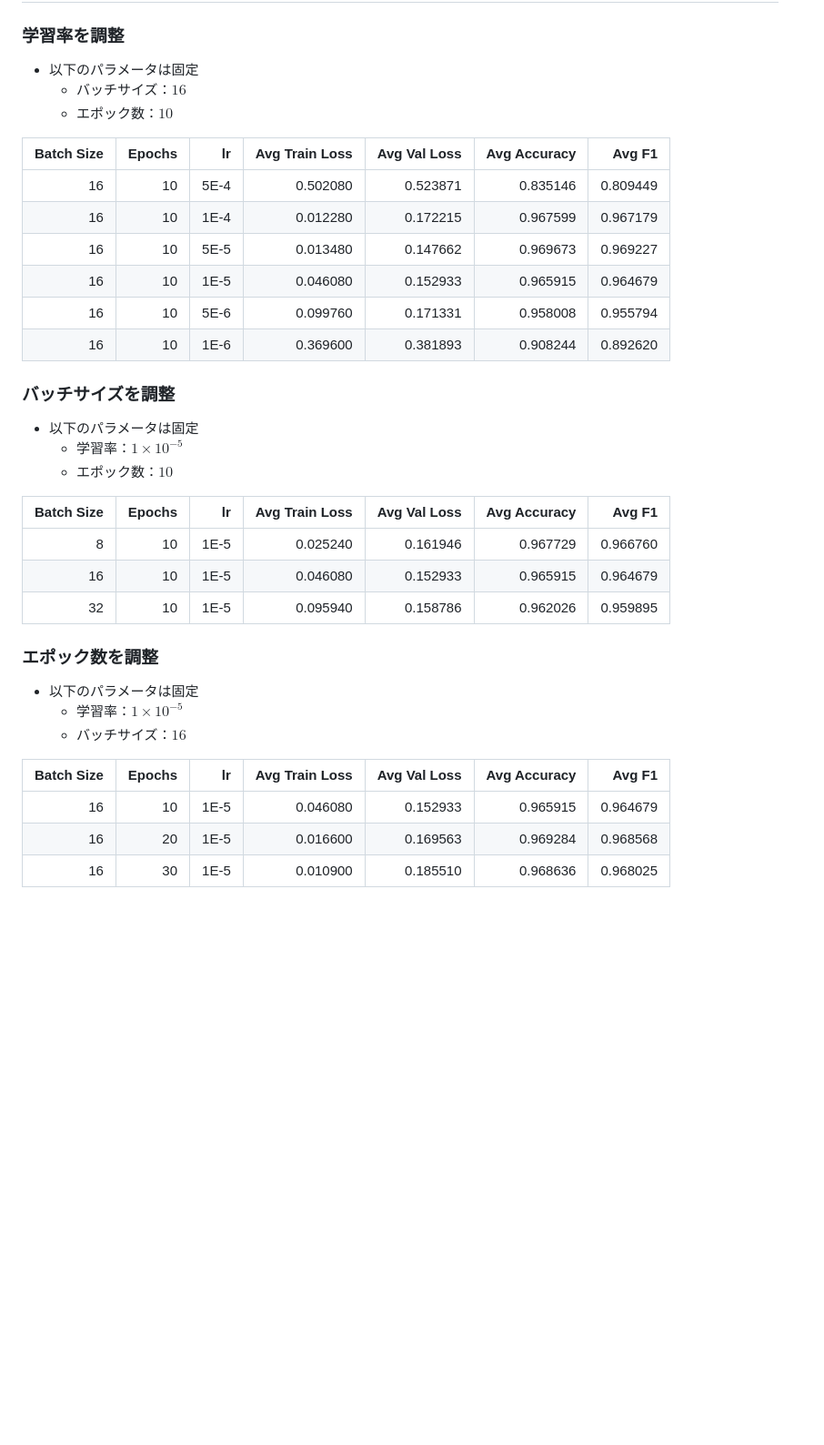
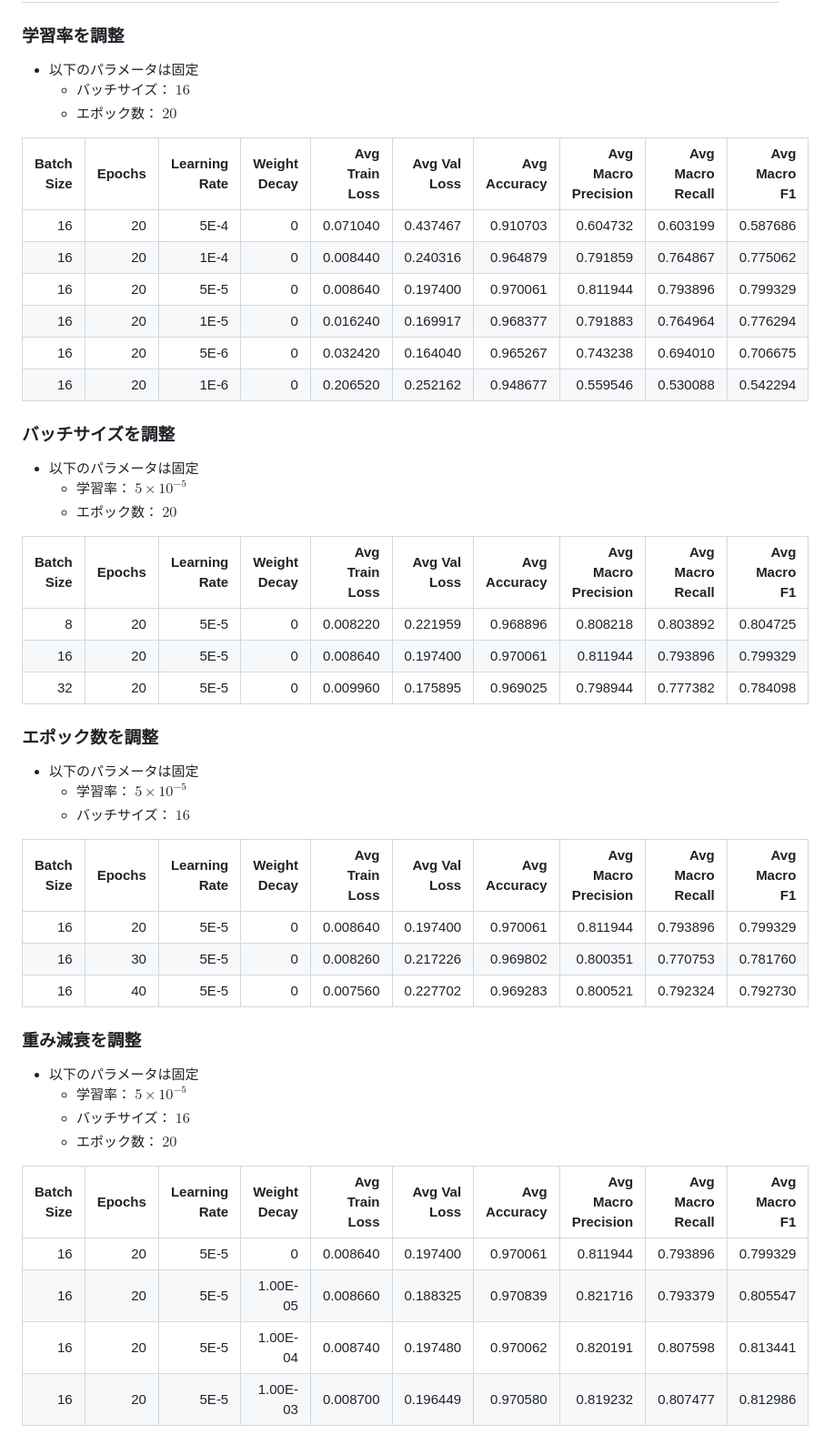
Before and after one commit to Shimoyama-h22s4059/GR2025, a Markdown page: README.md, the part around one of its changes. Shown at 91% size. GitHub-like rendering; blank space fills up the shorter version.

```diff
--- a/README.md
+++ b/README.md
@@ -20,39 +20,54 @@
 
 ### 学習率を調整
 - 以下のパラメータは固定
-    - バッチサイズ：$16$
-    - エポック数：$10$
+    - バッチサイズ： $16$
+    - エポック数： $20$
 
-|  Batch Size |    Epochs |    lr |  Avg Train Loss | Avg Val Loss |  Avg Accuracy |   Avg F1 |
-|------------:|----------:|------:|----------------:|-------------:|--------------:|---------:|
-|          16 |        10 |  5E-4 |        0.502080 |     0.523871 |      0.835146 | 0.809449 |
-|          16 |        10 |  1E-4 |        0.012280 |     0.172215 |      0.967599 | 0.967179 |
-|          16 |        10 |  5E-5 |        0.013480 |     0.147662 |      0.969673 | 0.969227 |
-|          16 |        10 |  1E-5 |        0.046080 |     0.152933 |      0.965915 | 0.964679 |
-|          16 |        10 |  5E-6 |        0.099760 |     0.171331 |      0.958008 | 0.955794 |
-|          16 |        10 |  1E-6 |        0.369600 |     0.381893 |      0.908244 | 0.892620 |
+| Batch Size | Epochs | Learning Rate | Weight Decay | Avg Train Loss | Avg Val Loss | Avg Accuracy | Avg Macro Precision | Avg Macro Recall | Avg Macro F1 |
+|-----------:|-------:|--------------:|-------------:|---------------:|-------------:|-------------:|--------------------:|-----------------:|-------------:|
+|         16 |     20 |          5E-4 |            0 |       0.071040 |     0.437467 |     0.910703 |            0.604732 |         0.603199 |     0.587686 |
+|         16 |     20 |          1E-4 |            0 |       0.008440 |     0.240316 |     0.964879 |            0.791859 |         0.764867 |     0.775062 |
+|         16 |     20 |          5E-5 |            0 |       0.008640 |     0.197400 |     0.970061 |            0.811944 |         0.793896 |     0.799329 |
+|         16 |     20 |          1E-5 |            0 |       0.016240 |     0.169917 |     0.968377 |            0.791883 |         0.764964 |     0.776294 |
+|         16 |     20 |          5E-6 |            0 |       0.032420 |     0.164040 |     0.965267 |            0.743238 |         0.694010 |     0.706675 |
+|         16 |     20 |          1E-6 |            0 |       0.206520 |     0.252162 |     0.948677 |            0.559546 |         0.530088 |     0.542294 |
 
 
 ### バッチサイズを調整
 - 以下のパラメータは固定
-    - 学習率：$1 \times 10^{-5}$
-    - エポック数：$10$
+    - 学習率： $5 \times 10^{-5}$
+    - エポック数： $20$
 
-|  Batch Size |    Epochs |    lr |  Avg Train Loss | Avg Val Loss |  Avg Accuracy |   Avg F1 |
-|------------:|----------:|------:|----------------:|-------------:|--------------:|---------:|
-|           8 |        10 |  1E-5 |        0.025240 |     0.161946 |      0.967729 | 0.966760 |
-|          16 |        10 |  1E-5 |        0.046080 |     0.152933 |      0.965915 | 0.964679 |
-|          32 |        10 |  1E-5 |        0.095940 |     0.158786 |      0.962026 | 0.959895 |
+| Batch Size | Epochs | Learning Rate | Weight Decay | Avg Train Loss | Avg Val Loss | Avg Accuracy | Avg Macro Precision | Avg Macro Recall | Avg Macro F1 |
+|-----------:|-------:|--------------:|-------------:|---------------:|-------------:|-------------:|--------------------:|-----------------:|-------------:|
+|          8 |     20 |          5E-5 |            0 |       0.008220 |     0.221959 |     0.968896 |            0.808218 |         0.803892 |     0.804725 |
+|         16 |     20 |          5E-5 |            0 |       0.008640 |     0.197400 |     0.970061 |            0.811944 |         0.793896 |     0.799329 |
+|         32 |     20 |          5E-5 |            0 |       0.009960 |     0.175895 |     0.969025 |            0.798944 |         0.777382 |     0.784098 |
 
 
 ### エポック数を調整
 - 以下のパラメータは固定
-    - 学習率：$1 \times 10^{-5}$
-    - バッチサイズ：$16$
+    - 学習率： $5 \times 10^{-5}$
+    - バッチサイズ： $16$
 
-|  Batch Size |    Epochs |    lr |  Avg Train Loss | Avg Val Loss |  Avg Accuracy |   Avg F1 |
-|------------:|----------:|------:|----------------:|-------------:|--------------:|---------:|
-|          16 |        10 |  1E-5 |        0.046080 |     0.152933 |      0.965915 | 0.964679 |
-|          16 |        20 |  1E-5 |        0.016600 |     0.169563 |      0.969284 | 0.968568 |
-|          16 |        30 |  1E-5 |        0.010900 |     0.185510 |      0.968636 | 0.968025 |
+| Batch Size | Epochs | Learning Rate | Weight Decay | Avg Train Loss | Avg Val Loss | Avg Accuracy | Avg Macro Precision | Avg Macro Recall | Avg Macro F1 |
+|-----------:|-------:|--------------:|-------------:|---------------:|-------------:|-------------:|--------------------:|-----------------:|-------------:|
+|         16 |     20 |          5E-5 |            0 |       0.008640 |     0.197400 |     0.970061 |            0.811944 |         0.793896 |     0.799329 |
+|         16 |     30 |          5E-5 |            0 |       0.008260 |     0.217226 |     0.969802 |            0.800351 |         0.770753 |     0.781760 |
+|         16 |     40 |          5E-5 |            0 |       0.007560 |     0.227702 |     0.969283 |            0.800521 |         0.792324 |     0.792730 |
 
+
+### 重み減衰を調整
+- 以下のパラメータは固定
+    - 学習率： $5 \times 10^{-5}$
+    - バッチサイズ： $16$
+    - エポック数： $20$
+
+| Batch Size | Epochs | Learning Rate | Weight Decay | Avg Train Loss | Avg Val Loss | Avg Accuracy | Avg Macro Precision | Avg Macro Recall | Avg Macro F1 |
+|-----------:|-------:|--------------:|-------------:|---------------:|-------------:|-------------:|--------------------:|-----------------:|-------------:|
+|         16 |     20 |          5E-5 |            0 |       0.008640 |     0.197400 |     0.970061 |            0.811944 |         0.793896 |     0.799329 |
+|         16 |     20 |          5E-5 |     1.00E-05 |       0.008660 |     0.188325 |     0.970839 |            0.821716 |         0.793379 |     0.805547 |
+|         16 |     20 |          5E-5 |     1.00E-04 |       0.008740 |     0.197480 |     0.970062 |            0.820191 |         0.807598 |     0.813441 |
+|         16 |     20 |          5E-5 |     1.00E-03 |       0.008700 |     0.196449 |     0.970580 |            0.819232 |         0.807477 |     0.812986 |
+
+
```
Also changed, not shown: other parts of README.md (+23 -0 lines).
